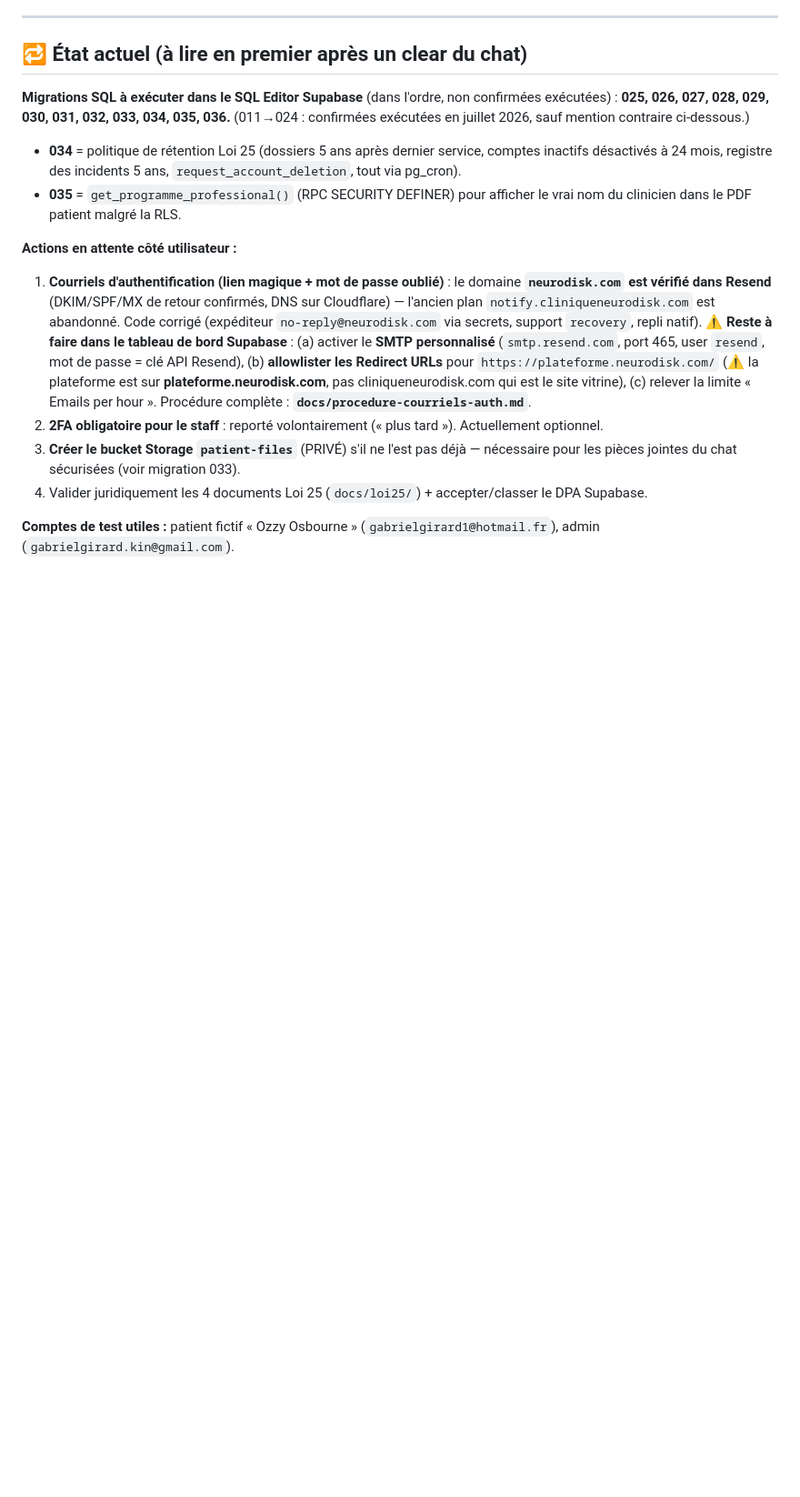
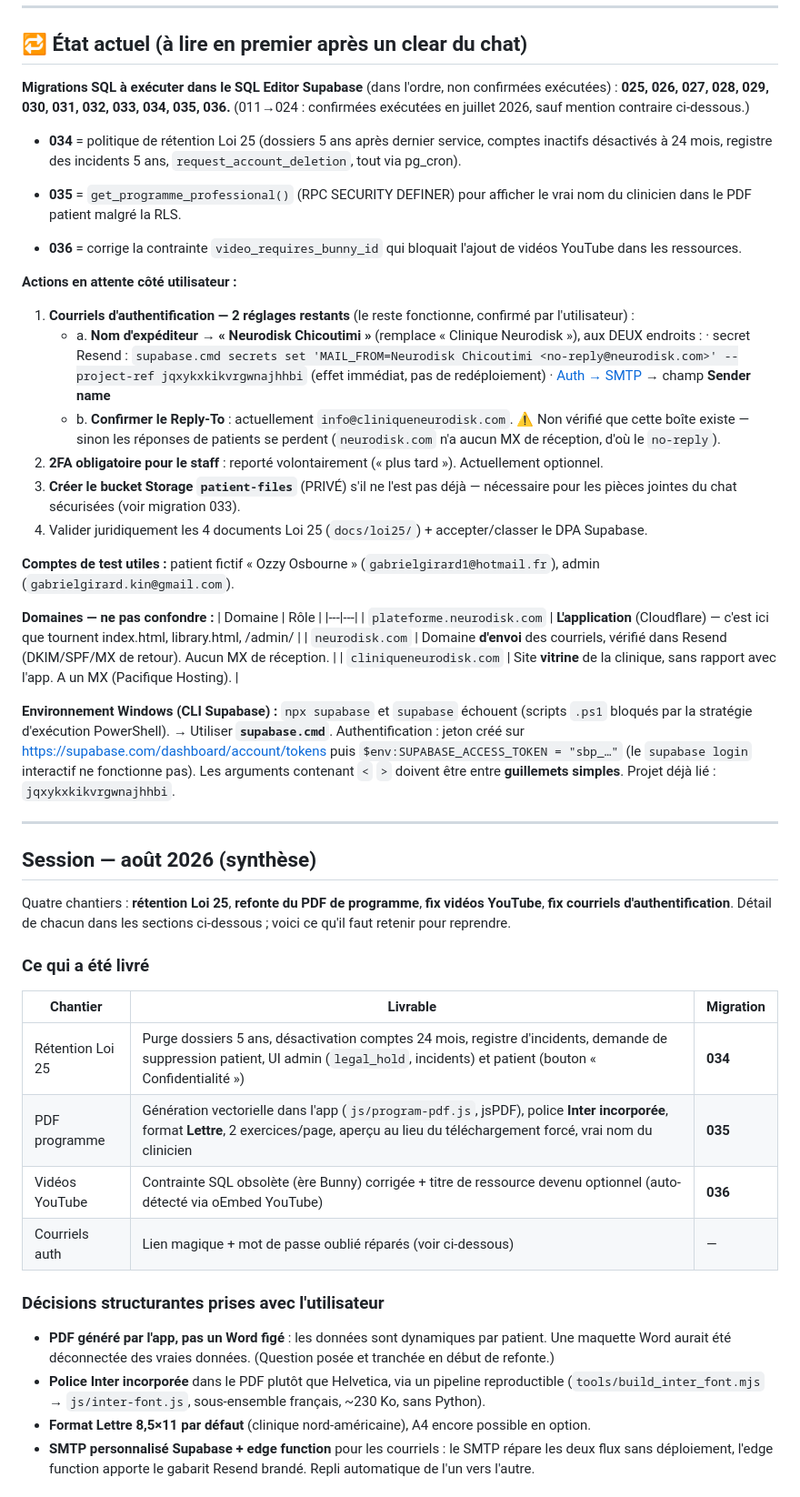
Before and after one commit to Neurodisk/neurodisk, a Markdown page: docs/resume-developpement.md, the part around one of its changes. Shown at 91% size. Drawn GitHub-style; blank space fills up the shorter version.

Commit message:
Resume de developpement : synthese de la session aout 2026
Consolide tout le travail de la session pour permettre de reprendre a
froid apres un clear du chat :

- Etat actuel : migrations en attente (025-036), 2 reglages courriel
  restants, tableau des 3 domaines (plateforme / envoi / vitrine) et
  environnement Windows du CLI Supabase.
- Synthese de session : les 4 chantiers (retention Loi 25, refonte PDF,
  fix videos YouTube, fix courriels auth), les decisions structurantes
  prises avec l'utilisateur, les 8 pieges rencontres a ne pas
  reapprendre, la faille d'enumeration corrigee et la methode de
  verification employee.

Co-Authored-By: Claude Opus 5 <noreply@anthropic.com>

```diff
--- a/docs/resume-developpement.md
+++ b/docs/resume-developpement.md
@@ -12,10 +12,46 @@ Résumé des travaux réalisés. Mis à jour au fil des sessions.
 - **034** = politique de rétention Loi 25 (dossiers 5 ans après dernier service, comptes inactifs désactivés à 24 mois, registre des incidents 5 ans, `request_account_deletion`, tout via pg_cron).
 - **035** = `get_programme_professional()` (RPC SECURITY DEFINER) pour afficher le vrai nom du clinicien dans le PDF patient malgré la RLS.
 
+- **036** = corrige la contrainte `video_requires_bunny_id` qui bloquait l'ajout de vidéos YouTube dans les ressources.
+
 **Actions en attente côté utilisateur :**
-1. **Courriels d'authentification (lien magique + mot de passe oublié)** : le domaine **`neurodisk.com` est vérifié dans Resend** (DKIM/SPF/MX de retour confirmés, DNS sur Cloudflare) — l'ancien plan `notify.cliniqueneurodisk.com` est abandonné. Code corrigé (expéditeur `no-reply@neurodisk.com` via secrets, support `recovery`, repli natif). **⚠️ Reste à faire dans le tableau de bord Supabase** : (a) activer le **SMTP personnalisé** (`smtp.resend.com`, port 465, user `resend`, mot de passe = clé API Resend), (b) **allowlister les Redirect URLs** pour `https://plateforme.neurodisk.com/` (⚠️ la plateforme est sur **plateforme.neurodisk.com**, pas cliniqueneurodisk.com qui est le site vitrine), (c) relever la limite « Emails per hour ». Procédure complète : **`docs/procedure-courriels-auth.md`**.
+1. **Courriels d'authentification — 2 réglages restants** (le reste fonctionne, confirmé par l'utilisateur) :
+   - a. **Nom d'expéditeur → « Neurodisk Chicoutimi »** (remplace « Clinique Neurodisk »), aux DEUX endroits :
+     · secret Resend : `supabase.cmd secrets set 'MAIL_FROM=Neurodisk Chicoutimi <no-reply@neurodisk.com>' --project-ref jqxykxkikvrgwnajhhbi` (effet immédiat, pas de redéploiement)
+     · [Auth → SMTP](https://supabase.com/dashboard/project/jqxykxkikvrgwnajhhbi/auth/smtp) → champ **Sender name**
+   - b. **Confirmer le Reply-To** : actuellement `info@cliniqueneurodisk.com`. ⚠️ Non vérifié que cette boîte existe — sinon les réponses de patients se perdent (`neurodisk.com` n'a aucun MX de réception, d'où le `no-reply`).
 2. **2FA obligatoire pour le staff** : reporté volontairement (« plus tard »). Actuellement optionnel.
 3. **Créer le bucket Storage `patient-files`** (PRIVÉ) s'il ne l'est pas déjà — nécessaire pour les pièces jointes du chat sécurisées (voir migration 033).
 4. Valider juridiquement les 4 documents Loi 25 (`docs/loi25/`) + accepter/classer le DPA Supabase.
 
 **Comptes de test utiles :** patient fictif « Ozzy Osbourne » (`gabrielgirard1@hotmail.fr`), admin (`gabrielgirard.kin@gmail.com`).
+
+**Domaines — ne pas confondre :**
+| Domaine | Rôle |
+|---|---|
+| `plateforme.neurodisk.com` | **L'application** (Cloudflare) — c'est ici que tournent index.html, library.html, /admin/ |
+| `neurodisk.com` | Domaine **d'envoi** des courriels, vérifié dans Resend (DKIM/SPF/MX de retour). Aucun MX de réception. |
+| `cliniqueneurodisk.com` | Site **vitrine** de la clinique, sans rapport avec l'app. A un MX (Pacifique Hosting). |
+
+**Environnement Windows (CLI Supabase) :** `npx supabase` et `supabase` échouent (scripts `.ps1` bloqués par la stratégie d'exécution PowerShell). → Utiliser **`supabase.cmd`**. Authentification : jeton créé sur https://supabase.com/dashboard/account/tokens puis `$env:SUPABASE_ACCESS_TOKEN = "sbp_…"` (le `supabase login` interactif ne fonctionne pas). Les arguments contenant `<` `>` doivent être entre **guillemets simples**. Projet déjà lié : `jqxykxkikvrgwnajhhbi`.
+
+---
+
+## Session — août 2026 (synthèse)
+
+Quatre chantiers : **rétention Loi 25**, **refonte du PDF de programme**, **fix vidéos YouTube**, **fix courriels d'authentification**. Détail de chacun dans les sections ci-dessous ; voici ce qu'il faut retenir pour reprendre.
+
+### Ce qui a été livré
+| Chantier | Livrable | Migration |
+|---|---|---|
+| Rétention Loi 25 | Purge dossiers 5 ans, désactivation comptes 24 mois, registre d'incidents, demande de suppression patient, UI admin (`legal_hold`, incidents) et patient (bouton « Confidentialité ») | **034** |
+| PDF programme | Génération vectorielle dans l'app (`js/program-pdf.js`, jsPDF), police **Inter incorporée**, format **Lettre**, 2 exercices/page, aperçu au lieu du téléchargement forcé, vrai nom du clinicien | **035** |
+| Vidéos YouTube | Contrainte SQL obsolète (ère Bunny) corrigée + titre de ressource devenu optionnel (auto-détecté via oEmbed YouTube) | **036** |
+| Courriels auth | Lien magique + mot de passe oublié réparés (voir ci-dessous) | — |
+
+### Décisions structurantes prises avec l'utilisateur
+- **PDF généré par l'app, pas un Word figé** : les données sont dynamiques par patient. Une maquette Word aurait été déconnectée des vraies données. (Question posée et tranchée en début de refonte.)
+- **Police Inter incorporée** dans le PDF plutôt que Helvetica, via un pipeline reproductible (`tools/build_inter_font.mjs` → `js/inter-font.js`, sous-ensemble français, ~230 Ko, sans Python).
+- **Format Lettre 8,5×11 par défaut** (clinique nord-américaine), A4 encore possible en option.
+- **SMTP personnalisé Supabase + edge function** pour les courriels : le SMTP répare les deux flux sans déploiement, l'edge function apporte le gabarit Resend brandé. Repli automatique de l'un vers l'autre.
+
```
Also changed, not shown: other parts of docs/resume-developpement.md (+16 -0 lines).
